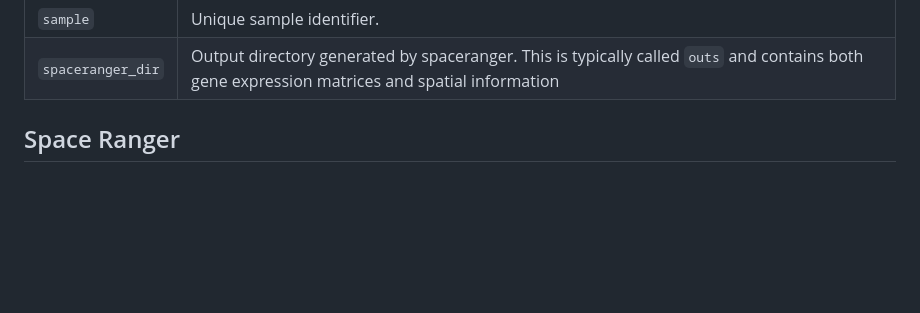
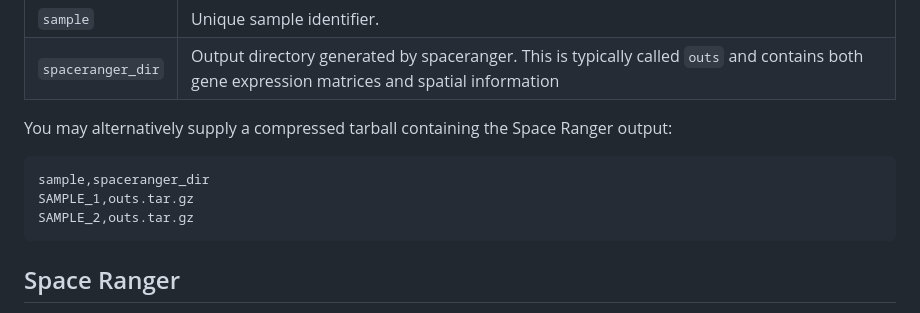
Before and after one commit to nf-core/spatialvi, a Markdown page: docs/usage.md, the part around the change. Drawn GitHub-style; blank space fills up the shorter version.

Commit message:
Add info on tarball input in usage docs

````diff
--- a/docs/usage.md
+++ b/docs/usage.md
@@ -84,6 +84,14 @@ SAMPLE_2,results/SAMPLE_2/outs
 | ----------------- | --------------------------------------------------------------------------------------------------------------------------------------------- |
 | `sample`          | Unique sample identifier.                                                                                                                     |
 | `spaceranger_dir` | Output directory generated by spaceranger. This is typically called `outs` and contains both gene expression matrices and spatial information |
+
+You may alternatively supply a compressed tarball containing the Space Ranger output:
+
+```no-highlight
+sample,spaceranger_dir
+SAMPLE_1,outs.tar.gz
+SAMPLE_2,outs.tar.gz
+```
 
 ## Space Ranger
 
````
